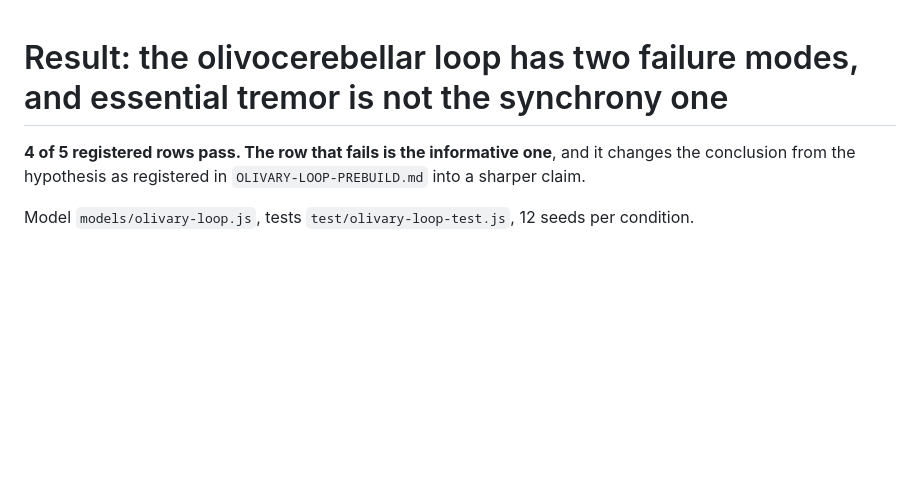
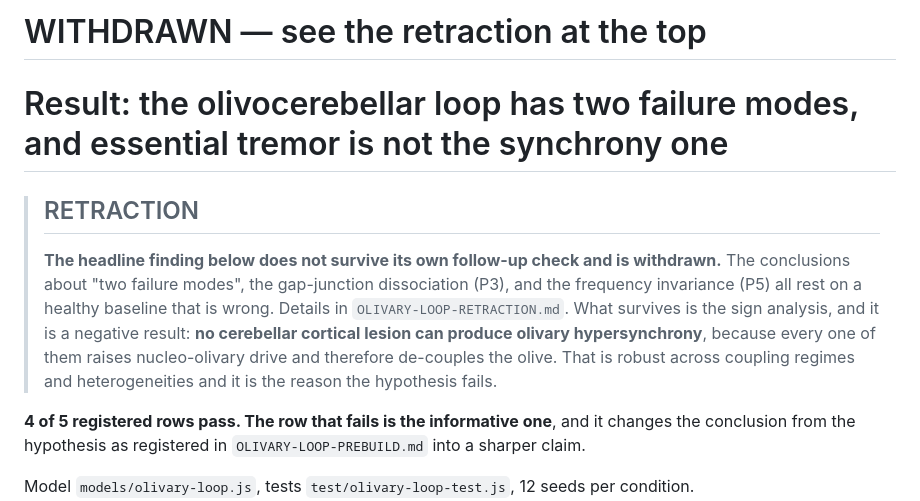
Before and after one commit to EugenioBernardi/Studio, a Markdown page: docs/OLIVARY-LOOP-RESULT.md, the part around the change. GitHub-like rendering; blank space fills up the shorter version.

```diff
--- a/docs/OLIVARY-LOOP-RESULT.md
+++ b/docs/OLIVARY-LOOP-RESULT.md
@@ -1,4 +1,17 @@
+# WITHDRAWN — see the retraction at the top
+
 # Result: the olivocerebellar loop has two failure modes, and essential tremor is not the synchrony one
+
+> ## RETRACTION
+>
+> **The headline finding below does not survive its own follow-up check and is withdrawn.** The
+> conclusions about "two failure modes", the gap-junction dissociation (P3), and the frequency
+> invariance (P5) all rest on a healthy baseline that is wrong. Details in
+> `OLIVARY-LOOP-RETRACTION.md`. What survives is the sign analysis, and it is a negative result:
+> **no cerebellar cortical lesion can produce olivary hypersynchrony**, because every one of them
+> raises nucleo-olivary drive and therefore de-couples the olive. That is robust across coupling
+> regimes and heterogeneities and it is the reason the hypothesis fails.
+
 
 **4 of 5 registered rows pass. The row that fails is the informative one**, and it changes the
 conclusion from the hypothesis as registered in `OLIVARY-LOOP-PREBUILD.md` into a sharper claim.
```
Also changed, not shown: docs/OLIVARY-LOOP-RETRACTION.md (added, +78 -0 lines).
